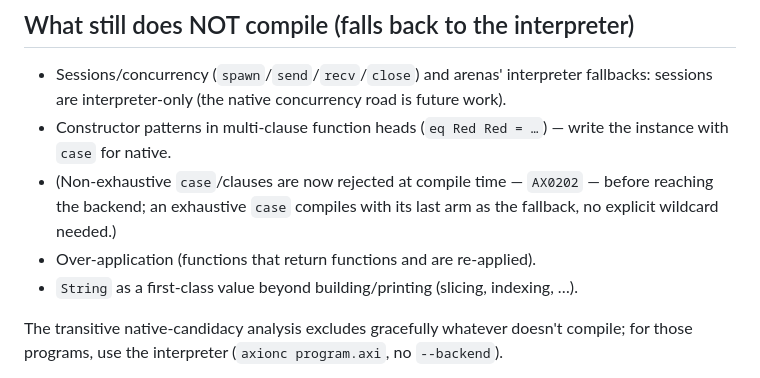
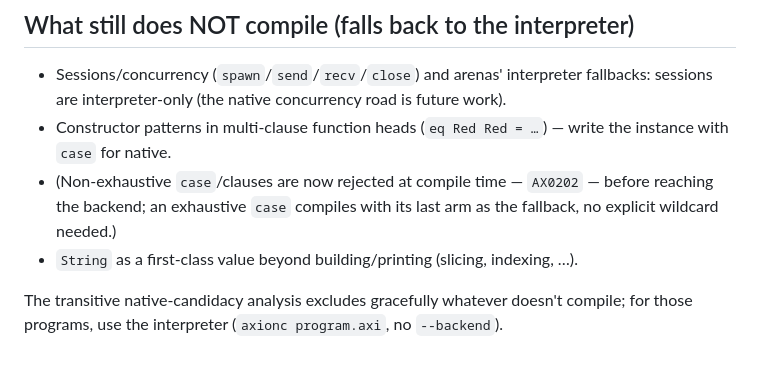
Before and after one commit to axionlang/axion, a Markdown page: docs/backend.md, the part around the change. Drawn GitHub-style.

Commit message:
docs: over-application now compiles natively
Remove the stale "Over-application ... does NOT compile" bullet from
backend.md — `(f a) b` beyond a function's arity lowers and runs natively on
all three backends (verified interp == cranelift == llvm). The lowering
split that fixed it landed earlier.

```diff
--- a/docs/backend.md
+++ b/docs/backend.md
@@ -135,7 +135,6 @@ main = fib 20
 - (Non-exhaustive `case`/clauses are now rejected at compile time — `AX0202` —
   before reaching the backend; an exhaustive `case` compiles with its last arm as
   the fallback, no explicit wildcard needed.)
-- Over-application (functions that return functions and are re-applied).
 - `String` as a first-class value beyond building/printing (slicing, indexing, …).
 
 The transitive native-candidacy analysis excludes gracefully whatever doesn't
```
